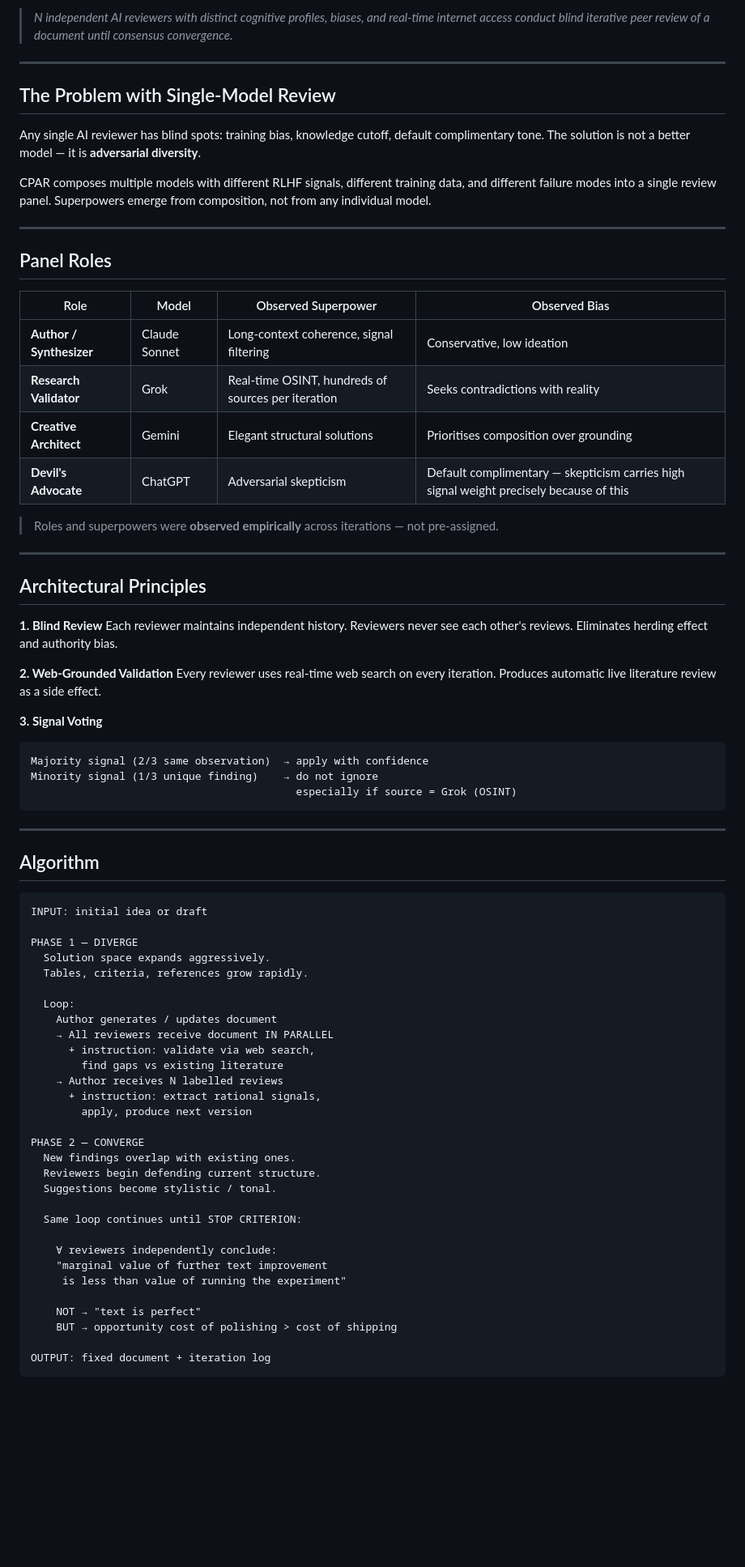
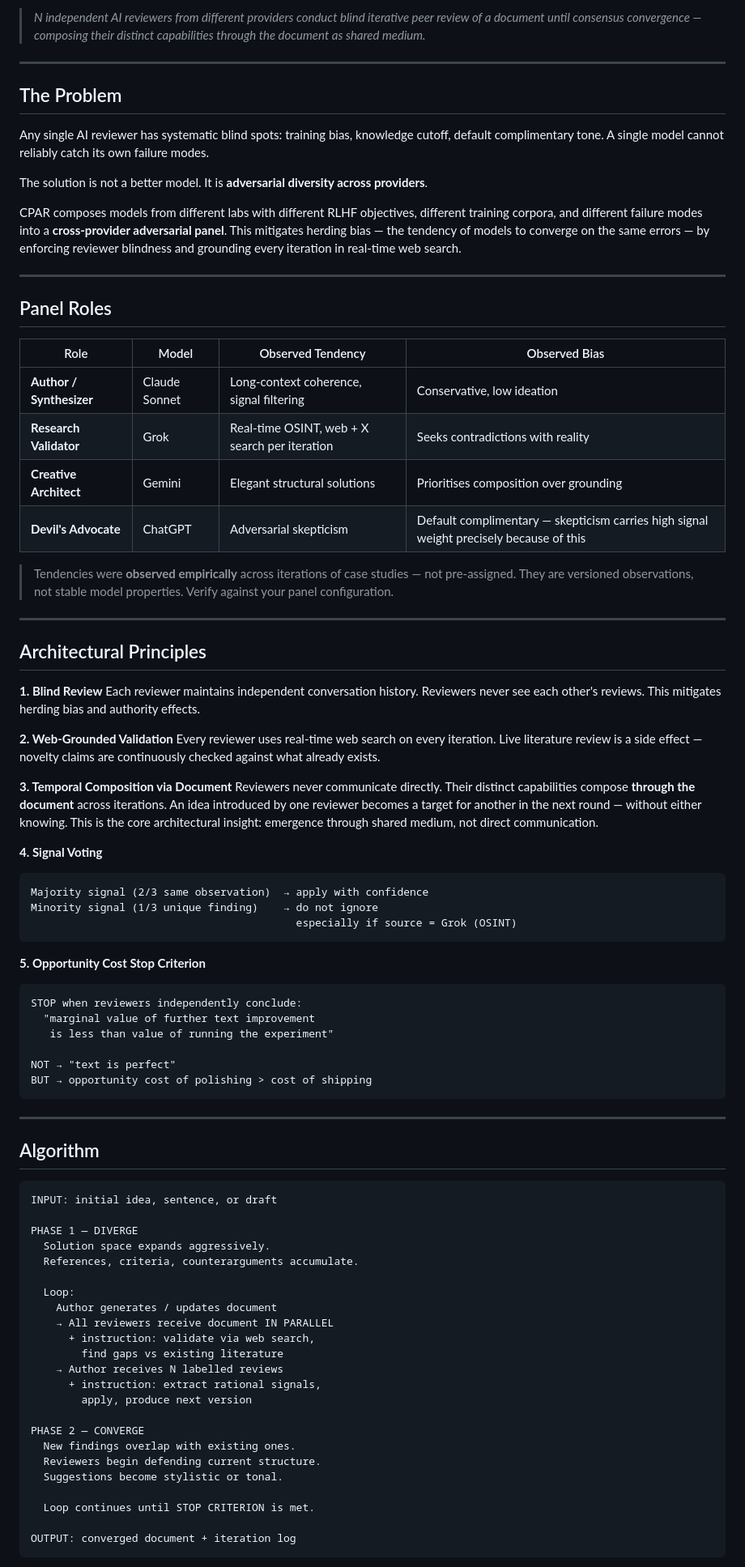
Before and after one commit to olanokhin/cpar-framework, a Markdown page: README.md, the part around one of its changes. Shown at 81% size. Rendered like a GitHub page; blank space fills up the shorter version.

````diff
--- a/README.md
+++ b/README.md
@@ -5,42 +6,57 @@
 
-> *N independent AI reviewers with distinct cognitive profiles, biases, and real-time internet access conduct blind iterative peer review of a document until consensus convergence.*
+> *N independent AI reviewers from different providers conduct blind iterative peer review of a document until consensus convergence — composing their distinct capabilities through the document as shared medium.*
 
 ---
 
-## The Problem with Single-Model Review
+## The Problem
 
-Any single AI reviewer has blind spots: training bias, knowledge cutoff, default complimentary tone. The solution is not a better model — it is **adversarial diversity**.
+Any single AI reviewer has systematic blind spots: training bias, knowledge cutoff, default complimentary tone. A single model cannot reliably catch its own failure modes.
 
-CPAR composes multiple models with different RLHF signals, different training data, and different failure modes into a single review panel. Superpowers emerge from composition, not from any individual model.
+The solution is not a better model. It is **adversarial diversity across providers**.
+
+CPAR composes models from different labs with different RLHF objectives, different training corpora, and different failure modes into a **cross-provider adversarial panel**. This mitigates herding bias — the tendency of models to converge on the same errors — by enforcing reviewer blindness and grounding every iteration in real-time web search.
 
 ---
 
 ## Panel Roles
 
-| Role | Model | Observed Superpower | Observed Bias |
+| Role | Model | Observed Tendency | Observed Bias |
 |---|---|---|---|
 | **Author / Synthesizer** | Claude Sonnet | Long-context coherence, signal filtering | Conservative, low ideation |
-| **Research Validator** | Grok | Real-time OSINT, hundreds of sources per iteration | Seeks contradictions with reality |
+| **Research Validator** | Grok | Real-time OSINT, web + X search per iteration | Seeks contradictions with reality |
 | **Creative Architect** | Gemini | Elegant structural solutions | Prioritises composition over grounding |
 | **Devil's Advocate** | ChatGPT | Adversarial skepticism | Default complimentary — skepticism carries high signal weight precisely because of this |
 
-> Roles and superpowers were **observed empirically** across iterations — not pre-assigned.
+> Tendencies were **observed empirically** across iterations of case studies — not pre-assigned. They are versioned observations, not stable model properties. Verify against your panel configuration.
 
 ---
 
 ## Architectural Principles
 
 **1. Blind Review**
-Each reviewer maintains independent history. Reviewers never see each other's reviews. Eliminates herding effect and authority bias.
+Each reviewer maintains independent conversation history. Reviewers never see each other's reviews. This mitigates herding bias and authority effects.
 
 **2. Web-Grounded Validation**
-Every reviewer uses real-time web search on every iteration. Produces automatic live literature review as a side effect.
+Every reviewer uses real-time web search on every iteration. Live literature review is a side effect — novelty claims are continuously checked against what already exists.
 
-**3. Signal Voting**
+**3. Temporal Composition via Document**
+Reviewers never communicate directly. Their distinct capabilities compose **through the document** across iterations. An idea introduced by one reviewer becomes a target for another in the next round — without either knowing. This is the core architectural insight: emergence through shared medium, not direct communication.
+
+**4. Signal Voting**
 ```
 Majority signal (2/3 same observation)  → apply with confidence
 Minority signal (1/3 unique finding)    → do not ignore
                                           especially if source = Grok (OSINT)
+```
+
+**5. Opportunity Cost Stop Criterion**
+```
+STOP when reviewers independently conclude:
+  "marginal value of further text improvement
+   is less than value of running the experiment"
+
+NOT → "text is perfect"
+BUT → opportunity cost of polishing > cost of shipping
 ```
 
 ---
@@ -48,11 +64,11 @@ Minority signal (1/3 unique finding)    → do not ignore
 ## Algorithm
 
 ```
-INPUT: initial idea or draft
+INPUT: initial idea, sentence, or draft
 
 PHASE 1 — DIVERGE
   Solution space expands aggressively.
-  Tables, criteria, references grow rapidly.
+  References, criteria, counterarguments accumulate.
 
   Loop:
     Author generates / updates document
@@ -66,17 +82,10 @@ PHASE 1 — DIVERGE
 PHASE 2 — CONVERGE
   New findings overlap with existing ones.
   Reviewers begin defending current structure.
-  Suggestions become stylistic / tonal.
+  Suggestions become stylistic or tonal.
 
-  Same loop continues until STOP CRITERION:
+  Loop continues until STOP CRITERION is met.
 
-    ∀ reviewers independently conclude:
-    "marginal value of further text improvement
-     is less than value of running the experiment"
-
-    NOT → "text is perfect"
-    BUT → opportunity cost of polishing > cost of shipping
-
-OUTPUT: fixed document + iteration log
+OUTPUT: converged document + iteration log
 ```
 
````
Also changed, not shown: other parts of README.md (+66 -40 lines).
